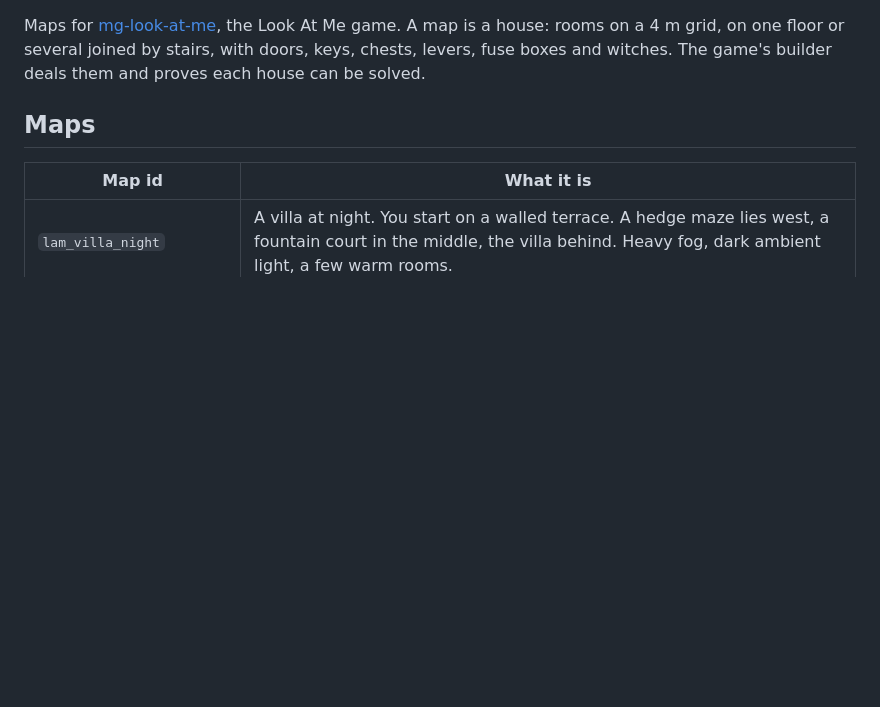
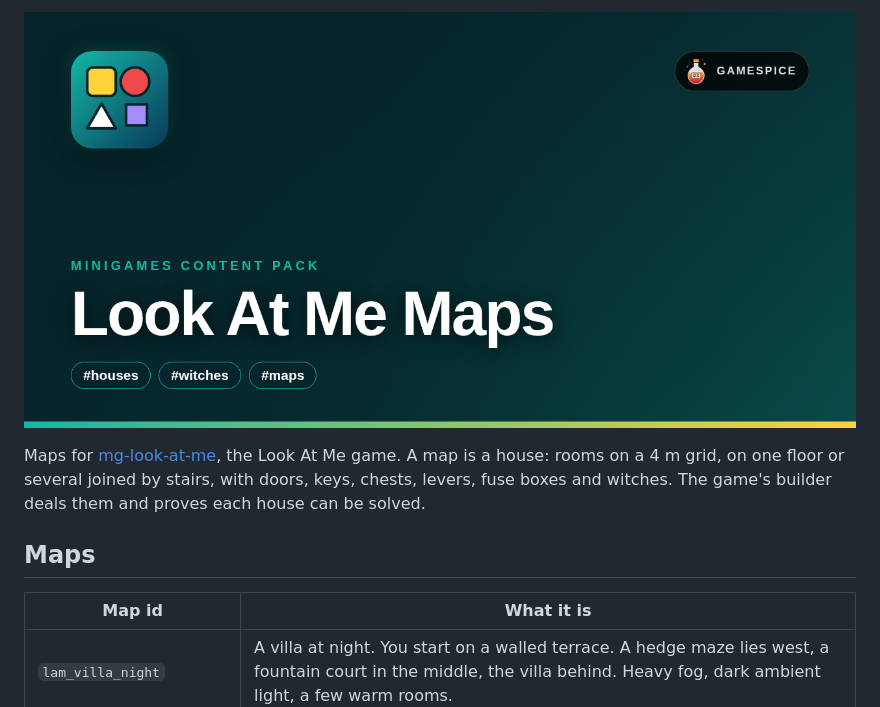
Before and after one commit to zees-games/lam-maps, a Markdown page: README.md, the part around the change. Rendered like a GitHub page; pictures changed too: docs/banner.png (added); blank space fills up the shorter version.

Commit message:
Add the Look At Me Maps banner at the top of the README
Co-Authored-By: Claude Sonnet 5.5 <noreply@anthropic.com>

```diff
--- a/README.md
+++ b/README.md
@@ -1,3 +1,5 @@
+![Look At Me Maps banner](https://raw.githubusercontent.com/zees-games/lam-maps/main/docs/banner.png)
+
 Maps for [mg-look-at-me](https://github.com/zees-games/mg-look-at-me), the Look At Me game. A map is a house: rooms on a 4 m grid, on one floor or several joined by stairs, with doors, keys, chests, levers, fuse boxes and witches. The game's builder deals them and proves each house can be solved.
 
 ## Maps
```
